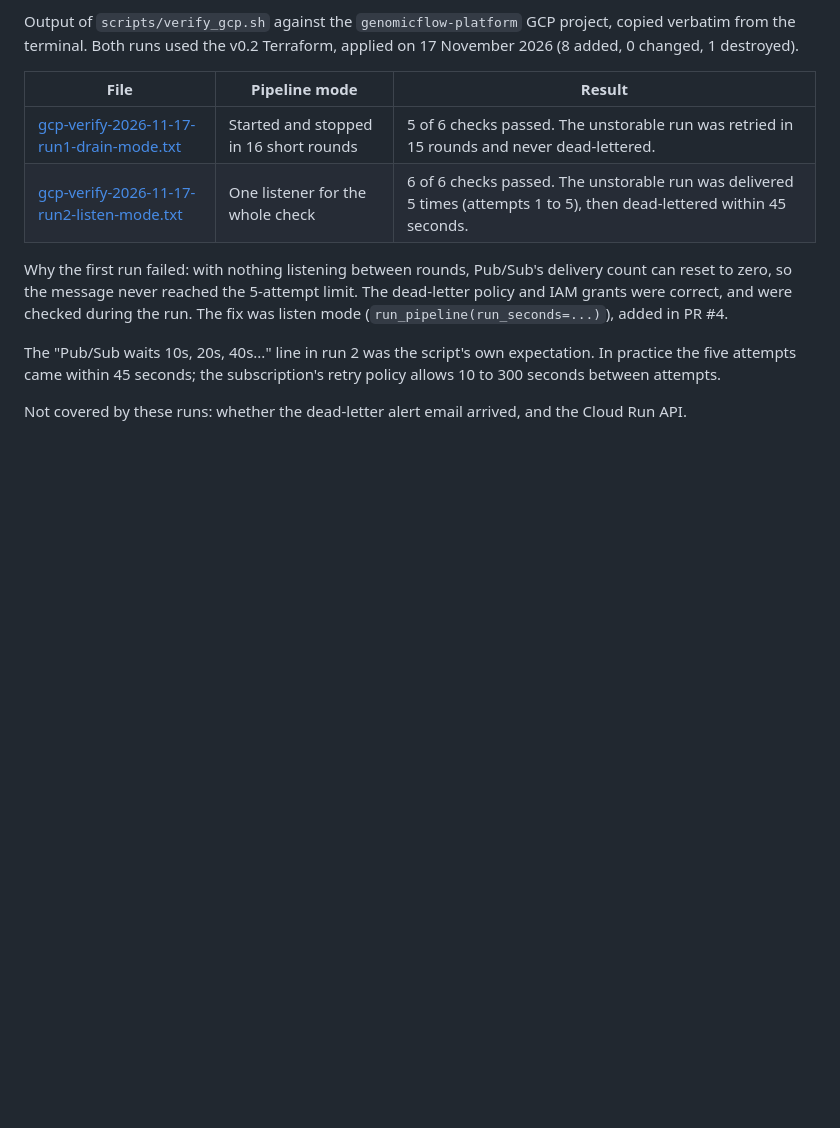
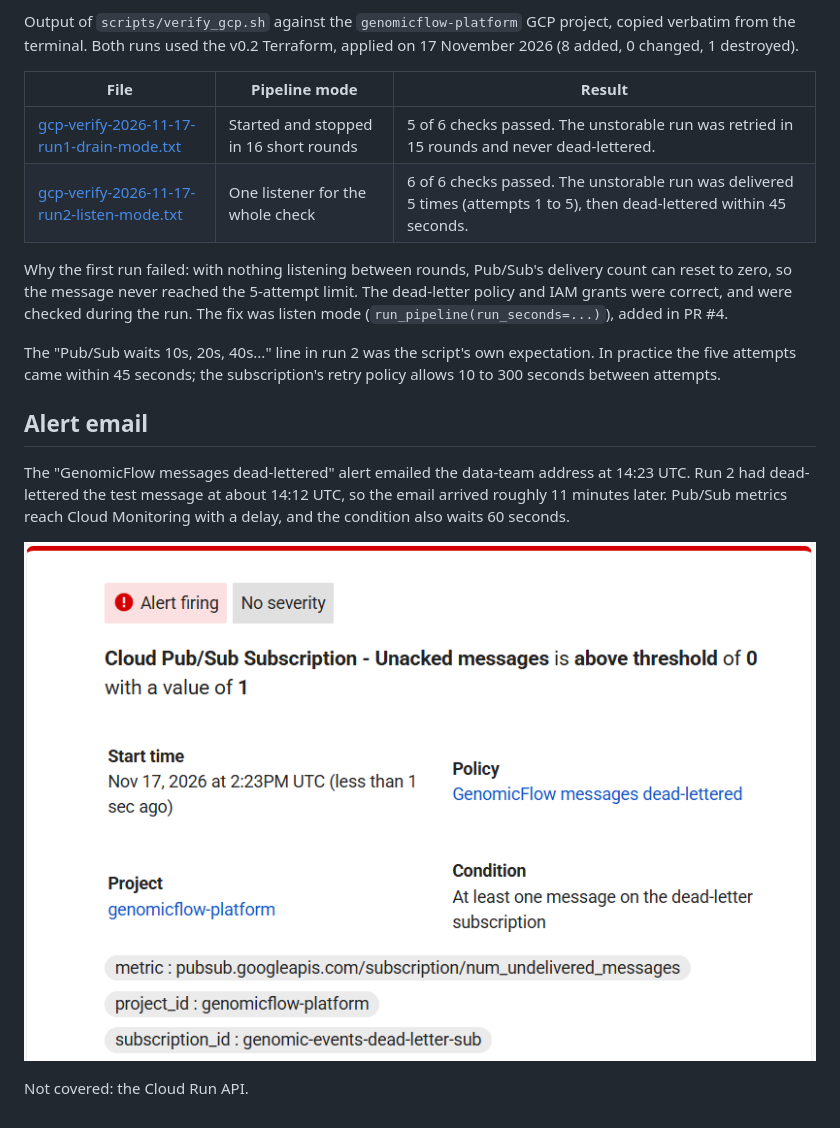
Before and after one commit to gbadedata/genomicflow-platform, a Markdown page: docs/evidence/README.md, the part around the change. Drawn GitHub-style; pictures changed too: docs/evidence/dead-letter-alert-email-2026-11-17.png (added); blank space fills up the shorter version.

```diff
--- a/docs/evidence/README.md
+++ b/docs/evidence/README.md
@@ -11,4 +11,10 @@ Why the first run failed: with nothing listening between rounds, Pub/Sub's deliv
 
 The "Pub/Sub waits 10s, 20s, 40s..." line in run 2 was the script's own expectation. In practice the five attempts came within 45 seconds; the subscription's retry policy allows 10 to 300 seconds between attempts.
 
-Not covered by these runs: whether the dead-letter alert email arrived, and the Cloud Run API.
+## Alert email
+
+The "GenomicFlow messages dead-lettered" alert emailed the data-team address at 14:23 UTC. Run 2 had dead-lettered the test message at about 14:12 UTC, so the email arrived roughly 11 minutes later. Pub/Sub metrics reach Cloud Monitoring with a delay, and the condition also waits 60 seconds.
+
+![Dead-letter alert email](dead-letter-alert-email-2026-11-17.png)
+
+Not covered: the Cloud Run API.
```
Also changed, not shown: README.md (+3 -2 lines).
